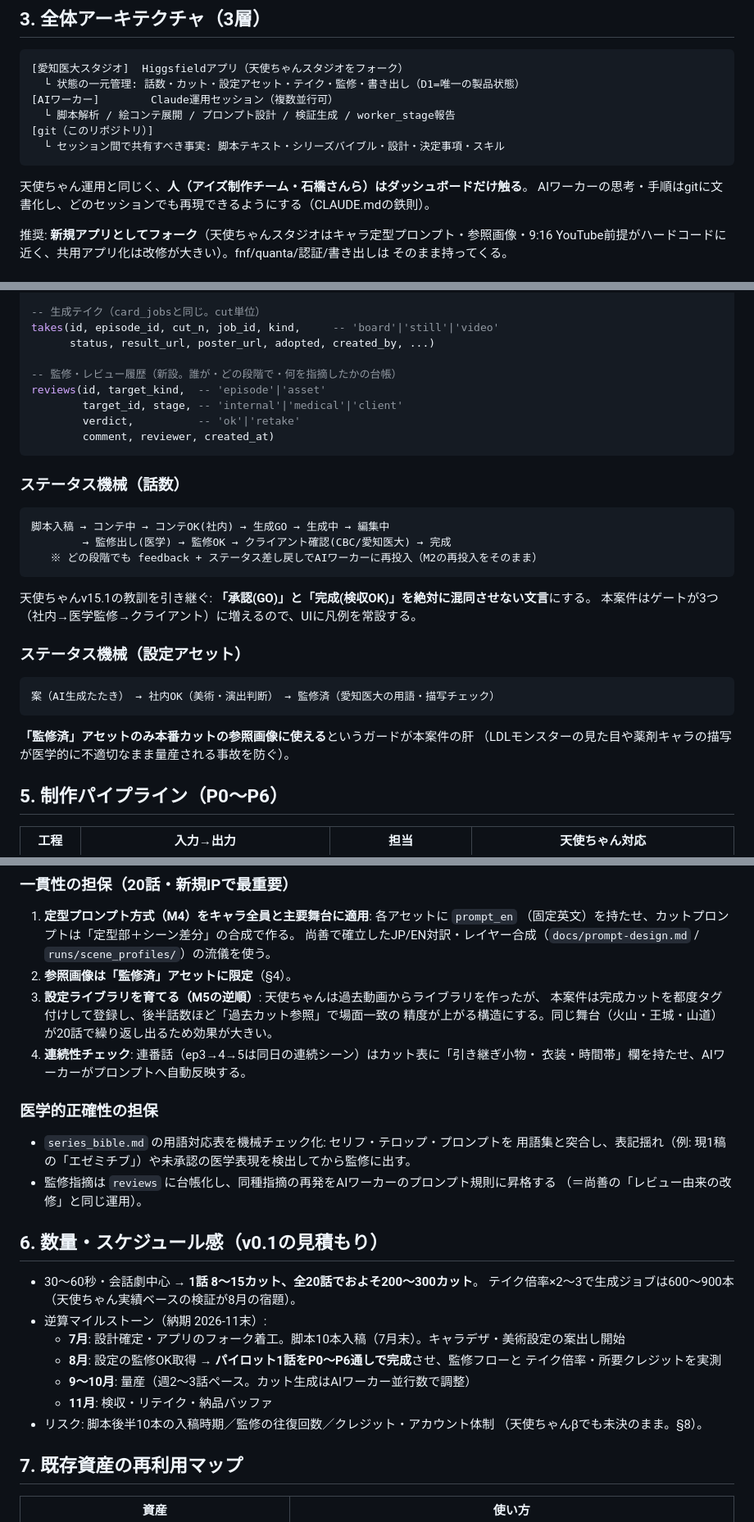
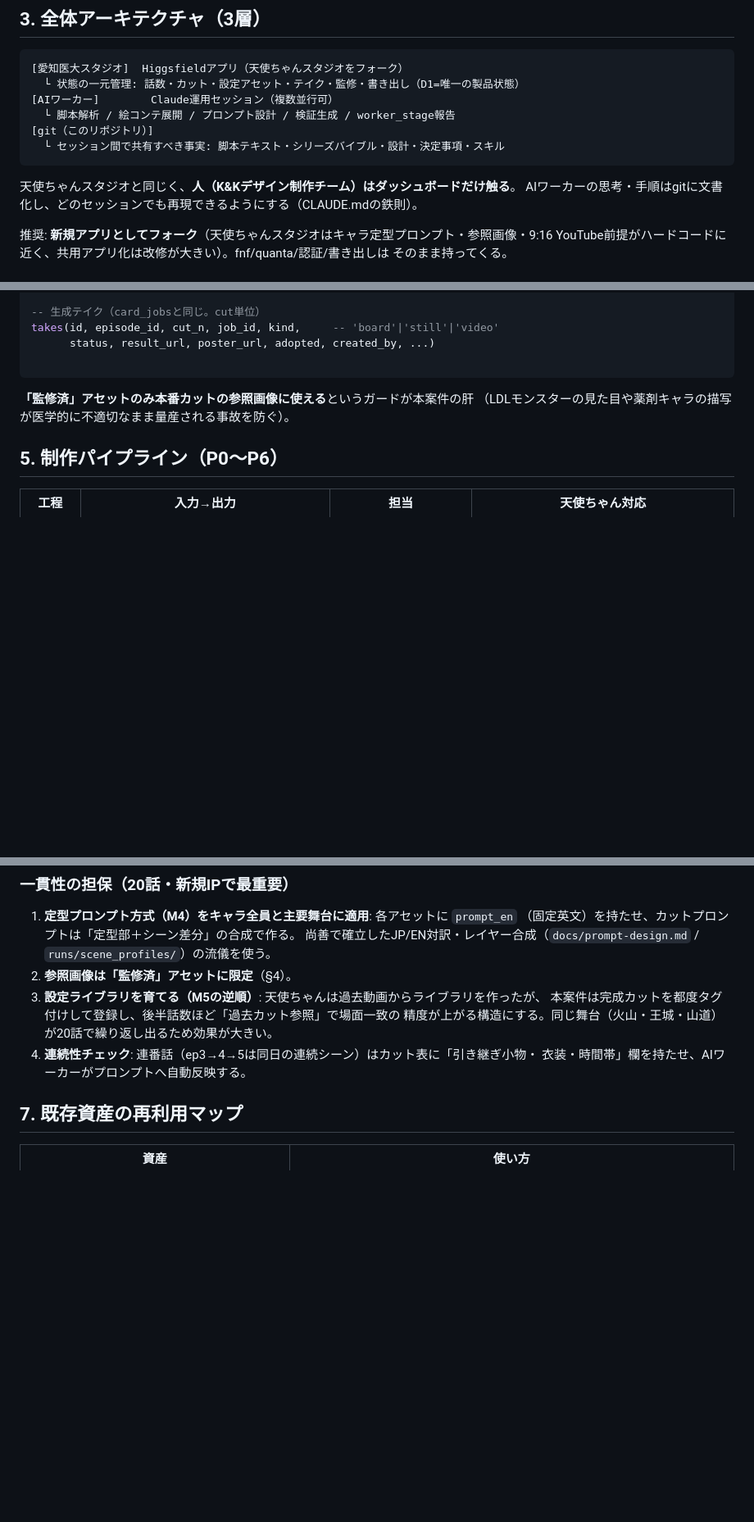
Before and after one commit to RAIdq222/kazuki-workspace, a Markdown page: docs/aichi-anime-platform.md, 3 parts joined by grey strips. Shown at 82% size. Drawn GitHub-style; blank space fills up the shorter version.

````diff
--- a/docs/aichi-anime-platform.md
+++ b/docs/aichi-anime-platform.md
@@ -53,7 +51,7 @@ Higgsfield SDK「fnf」（gpt-image-2 / nano-banana / seedance-2.0 / kling-3 / v
   └ セッション間で共有すべき事実: 脚本テキスト・シリーズバイブル・設計・決定事項・スキル
 ```
 
-天使ちゃん運用と同じく、**人（アイズ制作チーム・石橋さんら）はダッシュボードだけ触る**。
+天使ちゃんスタジオと同じく、**人（K&Kデザイン制作チーム）はダッシュボードだけ触る**。
 AIワーカーの思考・手順はgitに文書化し、どのセッションでも再現できるようにする（CLAUDE.mdの鉄則）。
 
 推奨: **新規アプリとしてフォーク**（天使ちゃんスタジオはキャラ定型プロンプト・参照画像・9:16
@@ -87,30 +85,7 @@ assets(id, kind,          -- 'character'|'location'|'prop'|'style'
 takes(id, episode_id, cut_n, job_id, kind,     -- 'board'|'still'|'video'
       status, result_url, poster_url, adopted, created_by, ...)
 
--- 監修・レビュー履歴（新設。誰が・どの段階で・何を指摘したかの台帳）
-reviews(id, target_kind,  -- 'episode'|'asset'
-        target_id, stage, -- 'internal'|'medical'|'client'
-        verdict,          -- 'ok'|'retake'
-        comment, reviewer, created_at)
 ```
-
-### ステータス機械（話数）
-
-```
-脚本入稿 → コンテ中 → コンテOK(社内) → 生成GO → 生成中 → 編集中
-        → 監修出し(医学) → 監修OK → クライアント確認(CBC/愛知医大) → 完成
-   ※ どの段階でも feedback + ステータス差し戻しでAIワーカーに再投入（M2の再投入をそのまま）
-```
-
-天使ちゃんv15.1の教訓を引き継ぐ: **「承認(GO)」と「完成(検収OK)」を絶対に混同させない文言**にする。
-本案件はゲートが3つ（社内→医学監修→クライアント）に増えるので、UIに凡例を常設する。
-
-### ステータス機械（設定アセット）
-
-```
-案（AI生成たたき） → 社内OK（美術・演出判断） → 監修済（愛知医大の用語・描写チェック）
-```
-
 **「監修済」アセットのみ本番カットの参照画像に使える**というガードが本案件の肝
 （LDLモンスターの見た目や薬剤キャラの描写が医学的に不適切なまま量産される事故を防ぐ）。
 
@@ -136,25 +111,6 @@ reviews(id, target_kind,  -- 'episode'|'asset'
    精度が上がる構造にする。同じ舞台（火山・王城・山道）が20話で繰り返し出るため効果が大きい。
 4. **連続性チェック**: 連番話（ep3→4→5は同日の連続シーン）はカット表に「引き継ぎ小物・
    衣装・時間帯」欄を持たせ、AIワーカーがプロンプトへ自動反映する。
-
-### 医学的正確性の担保
-- `series_bible.md` の用語対応表を機械チェック化: セリフ・テロップ・プロンプトを
-  用語集と突合し、表記揺れ（例: 現1稿の「エゼミチブ」）や未承認の医学表現を検出してから監修に出す。
-- 監修指摘は `reviews` に台帳化し、同種指摘の再発をAIワーカーのプロンプト規則に昇格する
-  （＝尚善の「レビュー由来の改修」と同じ運用）。
-
-## 6. 数量・スケジュール感（v0.1の見積もり）
-
-- 30〜60秒・会話劇中心 → **1話 8〜15カット、全20話でおよそ200〜300カット**。
-  テイク倍率×2〜3で生成ジョブは600〜900本（天使ちゃん実績ベースの検証が8月の宿題）。
-- 逆算マイルストーン（納期 2026-11末）:
-  - **7月**: 設計確定・アプリのフォーク着工。脚本10本入稿（7月末）。キャラデザ・美術設定の案出し開始
-  - **8月**: 設定の監修OK取得 → **パイロット1話をP0〜P6通しで完成**させ、監修フローと
-    テイク倍率・所要クレジットを実測
-  - **9〜10月**: 量産（週2〜3話ペース。カット生成はAIワーカー並行数で調整）
-  - **11月**: 検収・リテイク・納品バッファ
-- リスク: 脚本後半10本の入稿時期／監修の往復回数／クレジット・アカウント体制
-  （天使ちゃんβでも未決のまま。§8）。
 
 ## 7. 既存資産の再利用マップ
 
````
Also changed, not shown: other parts of docs/aichi-anime-platform.md (+4 -6 lines).
